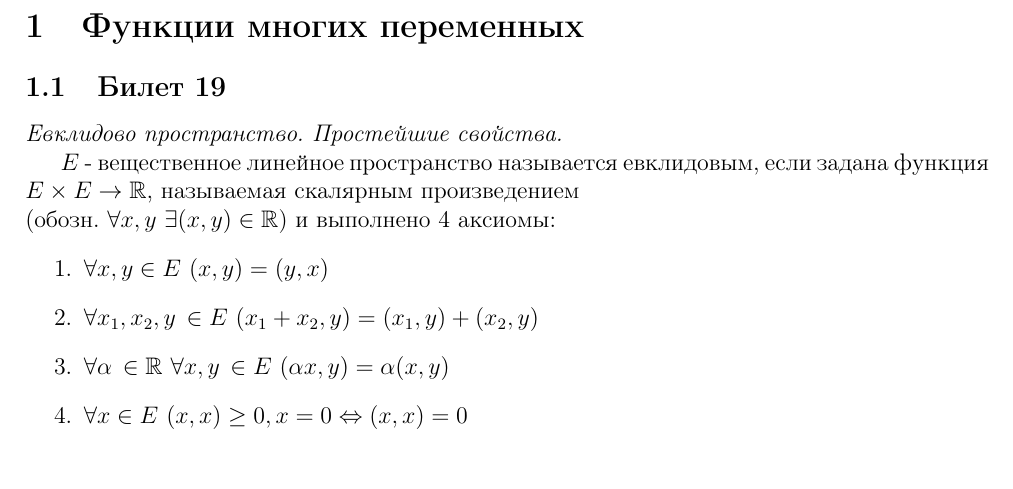
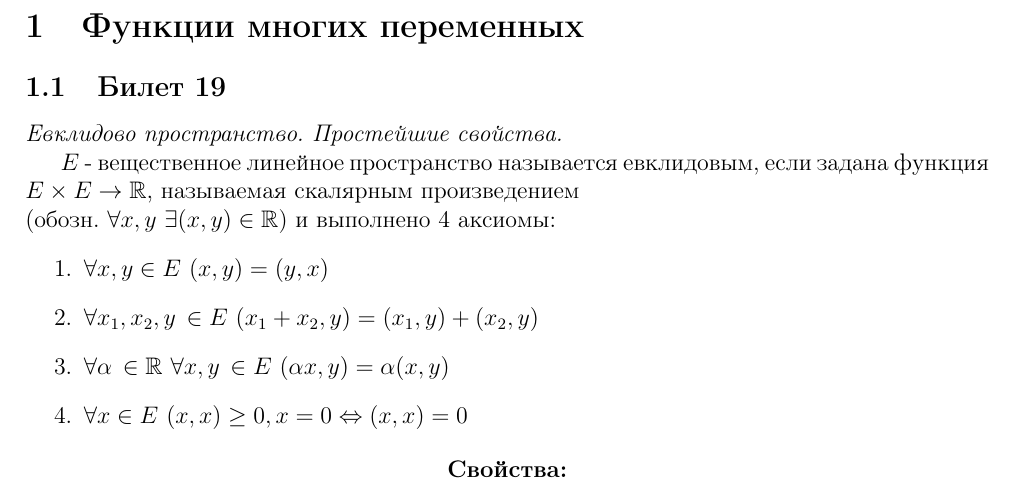
Before and after one commit to NikitaYakuntsev/algebra, a LaTeX document (main.tex, which reads contents/19_bilet.tex): part of page 3 of 4, cut so that both start at the same text. Compiled offline with pdfLaTeX.

Commit message:
Khateev is still testing

```diff
--- a/contents/19_bilet.tex
+++ b/contents/19_bilet.tex
@@ -13,3 +13,7 @@
     \item $\forall \alpha\,\in \mathbb{R}\ \forall x, y\,\in E\ (\alpha x, y) = \alpha(x, y)$
     \item $\forall x \in E\ (x, x) \ge 0, x = 0 \Leftrightarrow (x, x) = 0$
   \end{enumerate}
+
+  \begin{center}
+   \textbf{Свойства:}
+  \end{center}
```
Also changed, not shown: main.pdf, 2 other files.
